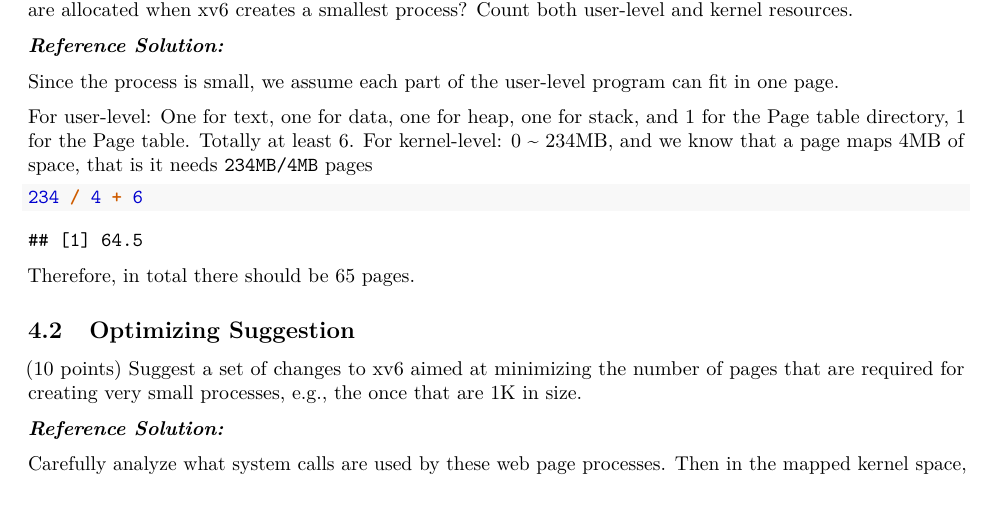
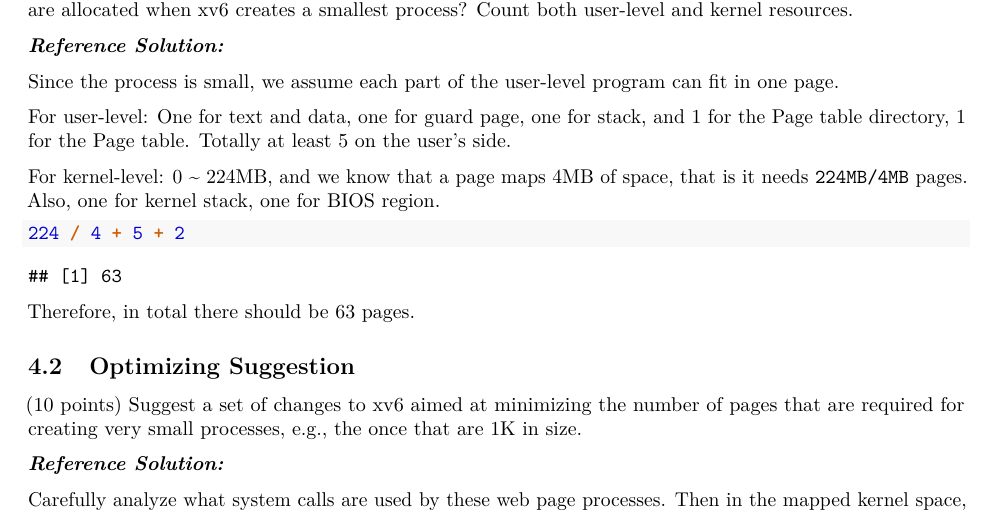
Before and after one commit to chenw23/OperatingSystemCourseMidTermExams, a LaTeX document (Winter 2017/Winter2017MidSolution.tex): part of page 3 of 3, cut so that both start at the same text. Compiled offline with pdfLaTeX.

Commit message:
Correct answers according to Prof. Anton's advice

```diff
--- a/Winter 2017/Winter2017MidSolution.tex
+++ b/Winter 2017/Winter2017MidSolution.tex
@@ -284,22 +284,25 @@ smallest process? Count both user-level and kernel resources.
 Since the process is small, we assume each part of the user-level
 program can fit in one page.
 
-For user-level: One for text, one for data, one for heap, one for stack,
-and 1 for the Page table directory, 1 for the Page table. Totally at
-least 6. For kernel-level: 0 \textasciitilde{} 234MB, and we know that a
-page maps 4MB of space, that is it needs \texttt{234MB/4MB} pages
+For user-level: One for text and data, one for guard page, one for
+stack, and 1 for the Page table directory, 1 for the Page table. Totally
+at least 5 on the user's side.
+
+For kernel-level: 0 \textasciitilde{} 224MB, and we know that a page
+maps 4MB of space, that is it needs \texttt{224MB/4MB} pages. Also, one
+for kernel stack, one for BIOS region.
 
 \begin{Shaded}
 \begin{Highlighting}[]
-\DecValTok{234} \OperatorTok{/}\StringTok{ }\DecValTok{4} \OperatorTok{+}\StringTok{ }\DecValTok{6}
+\DecValTok{224} \OperatorTok{/}\StringTok{ }\DecValTok{4} \OperatorTok{+}\StringTok{ }\DecValTok{5} \OperatorTok{+}\StringTok{ }\DecValTok{2}
 \end{Highlighting}
 \end{Shaded}
 
 \begin{verbatim}
-## [1] 64.5
+## [1] 63
 \end{verbatim}
 
-Therefore, in total there should be 65 pages.
+Therefore, in total there should be 63 pages.
 
 \hypertarget{optimizing-suggestion}{%
 \subsection{Optimizing Suggestion}\label{optimizing-suggestion}}
```
Also changed, not shown: Winter 2017/Winter2017MidSolution.md (+7 -5 lines), Winter 2017/Winter2017MidSolution.pdf, 1 other file.
